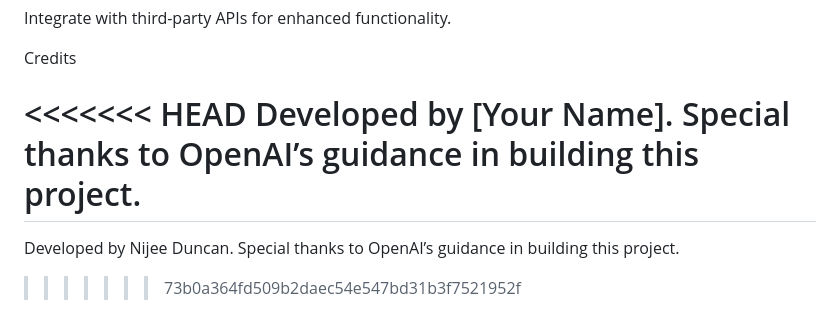
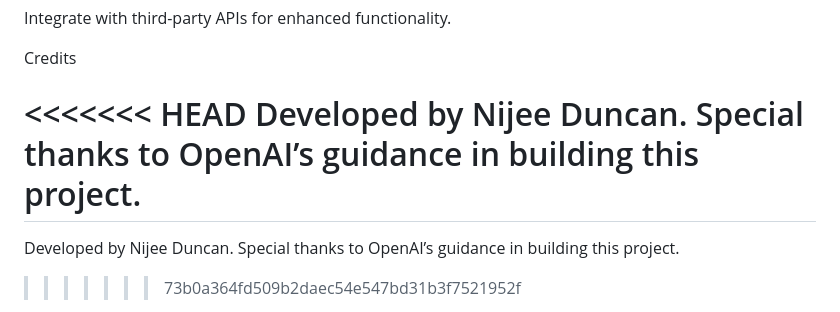
Before and after one commit to TokenFlowMasterDio/chatbot-portfolio, a Markdown page: README.md, the part around the change. GitHub-like rendering.

```diff
--- a/README.md
+++ b/README.md
@@ -123,7 +123,7 @@ Integrate with third-party APIs for enhanced functionality.
 Credits
 
 <<<<<<< HEAD
-Developed by [Your Name]. Special thanks to OpenAI’s guidance in building this project.
+Developed by Nijee Duncan. Special thanks to OpenAI’s guidance in building this project.
 =======
 Developed by Nijee Duncan. Special thanks to OpenAI’s guidance in building this project.
 >>>>>>> 73b0a364fd509b2daec54e547bd31b3f7521952f
```
